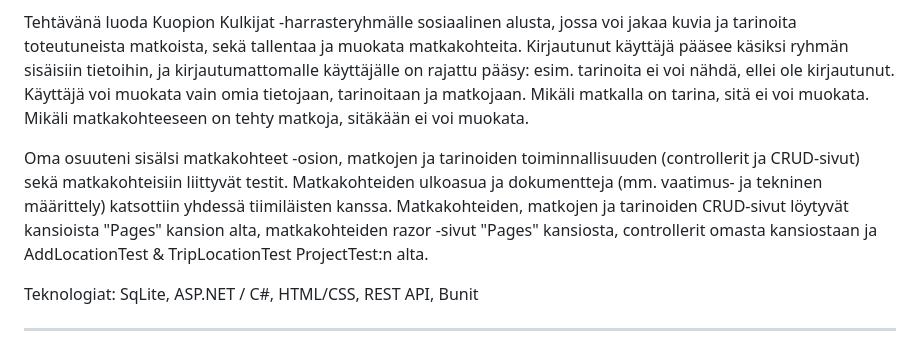
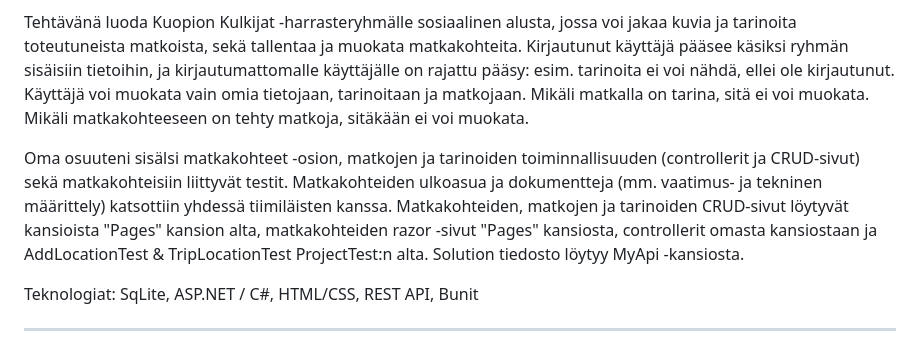
Before and after one commit to KitKataa/Ohjelmistotuotanto2, a Markdown page: README.md, the part around the change. Rendered like a GitHub page.

```diff
--- a/README.md
+++ b/README.md
@@ -8,7 +8,7 @@ Tehtävänä luoda Kuopion Kulkijat -harrasteryhmälle sosiaalinen alusta, jossa
 Kirjautunut käyttäjä pääsee käsiksi ryhmän sisäisiin tietoihin, ja kirjautumattomalle käyttäjälle on rajattu pääsy: esim. tarinoita ei voi nähdä, ellei ole kirjautunut.
 Käyttäjä voi muokata vain omia tietojaan, tarinoitaan ja matkojaan. Mikäli matkalla on tarina, sitä ei voi muokata. Mikäli matkakohteeseen on tehty matkoja, sitäkään ei voi muokata.
 
-Oma osuuteni sisälsi matkakohteet -osion, matkojen ja tarinoiden toiminnallisuuden (controllerit ja CRUD-sivut) sekä matkakohteisiin liittyvät testit. Matkakohteiden ulkoasua ja dokumentteja (mm. vaatimus- ja tekninen määrittely) katsottiin yhdessä tiimiläisten kanssa. Matkakohteiden, matkojen ja tarinoiden CRUD-sivut löytyvät kansioista "Pages" kansion alta, matkakohteiden razor -sivut "Pages" kansiosta, controllerit omasta kansiostaan ja AddLocationTest & TripLocationTest ProjectTest:n alta.
+Oma osuuteni sisälsi matkakohteet -osion, matkojen ja tarinoiden toiminnallisuuden (controllerit ja CRUD-sivut) sekä matkakohteisiin liittyvät testit. Matkakohteiden ulkoasua ja dokumentteja (mm. vaatimus- ja tekninen määrittely) katsottiin yhdessä tiimiläisten kanssa. Matkakohteiden, matkojen ja tarinoiden CRUD-sivut löytyvät kansioista "Pages" kansion alta, matkakohteiden razor -sivut "Pages" kansiosta, controllerit omasta kansiostaan ja AddLocationTest & TripLocationTest ProjectTest:n alta. Solution tiedosto löytyy MyApi -kansiosta.
 
 Teknologiat: SqLite, ASP.NET / C#, HTML/CSS, REST API, Bunit
 
```
